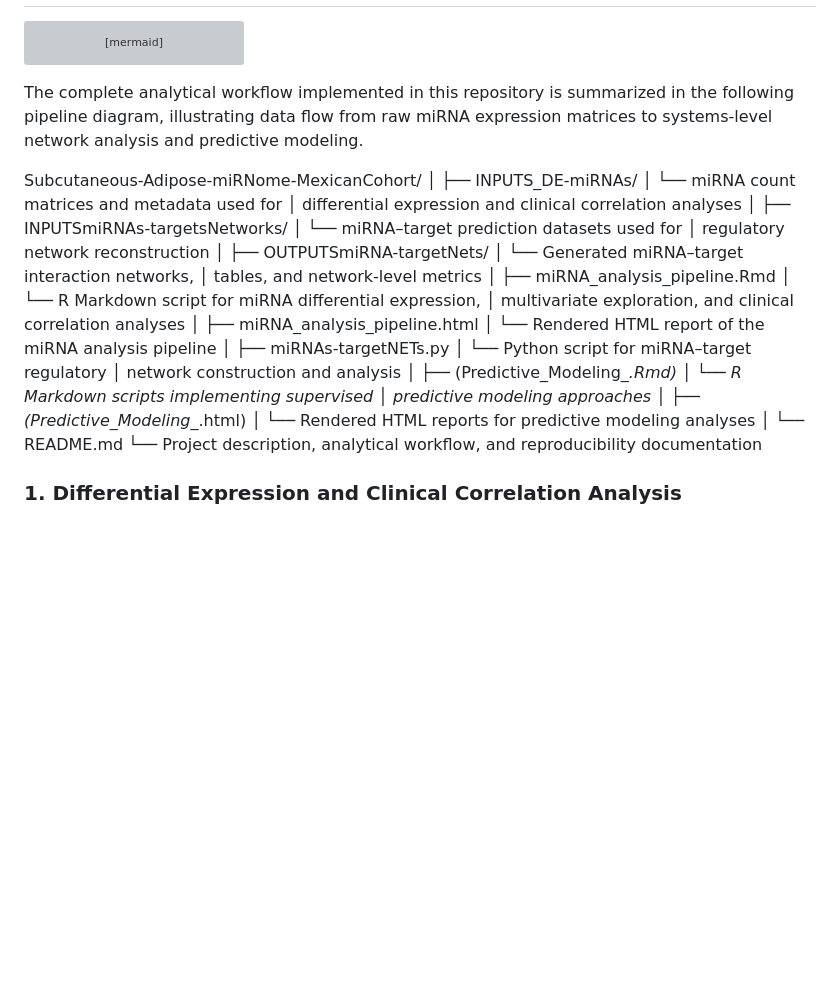
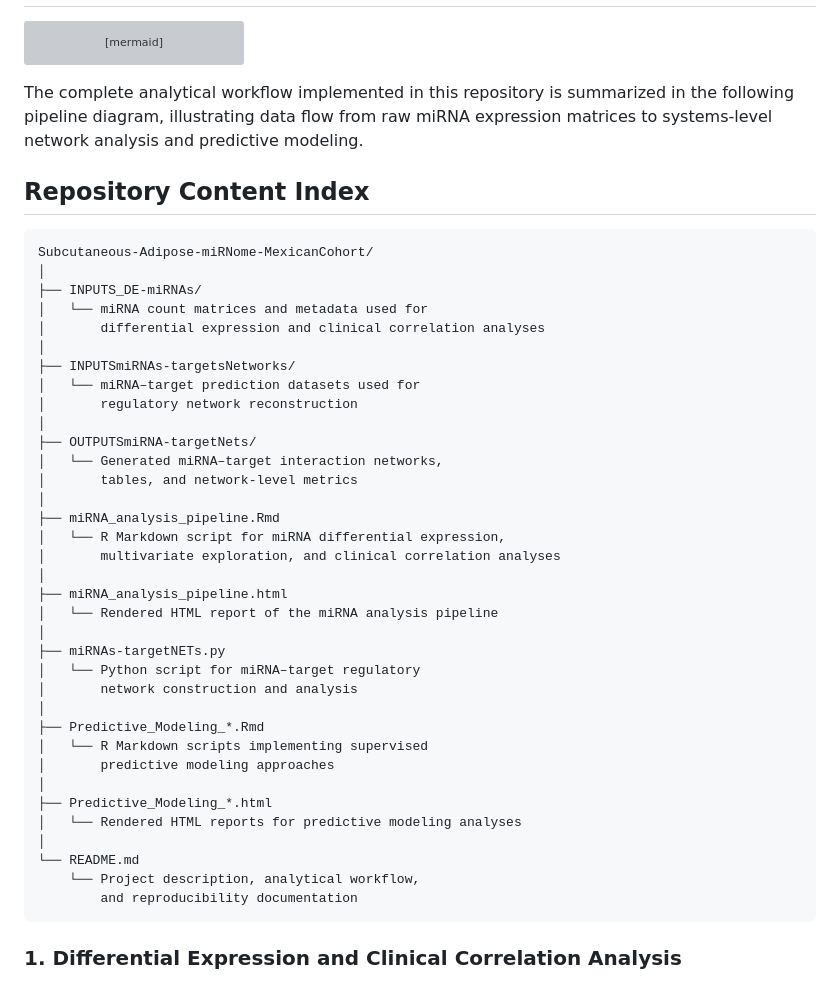
Before and after one commit to kap8416/Subcutaneous-Adipose-miRNome-MexicanCohort, a Markdown page: README.md, the part around the change printed below. Rendered like a GitHub page; blank space fills up the shorter version; grey boxes are pictures that could not be loaded.

````diff
--- a/README.md
+++ b/README.md
@@ -56,6 +57,9 @@ flowchart TD
 ```
 The complete analytical workflow implemented in this repository is summarized in the following pipeline diagram, illustrating data flow from raw miRNA expression matrices to systems-level network analysis and predictive modeling.
 
+## Repository Content Index
+
+```text
 Subcutaneous-Adipose-miRNome-MexicanCohort/
 │
 ├── INPUTS_DE-miRNAs/
@@ -81,17 +85,17 @@ Subcutaneous-Adipose-miRNome-MexicanCohort/
 │   └── Python script for miRNA–target regulatory
 │       network construction and analysis
 │
-├── (Predictive_Modeling_*.Rmd)
+├── Predictive_Modeling_*.Rmd
 │   └── R Markdown scripts implementing supervised
 │       predictive modeling approaches
 │
-├── (Predictive_Modeling_*.html)
+├── Predictive_Modeling_*.html
 │   └── Rendered HTML reports for predictive modeling analyses
 │
 └── README.md
     └── Project description, analytical workflow,
         and reproducibility documentation
-
+```
 
 ### 1. Differential Expression and Clinical Correlation Analysis
 
````
Also changed, not shown: other parts of README.md (+2 -1 lines).
